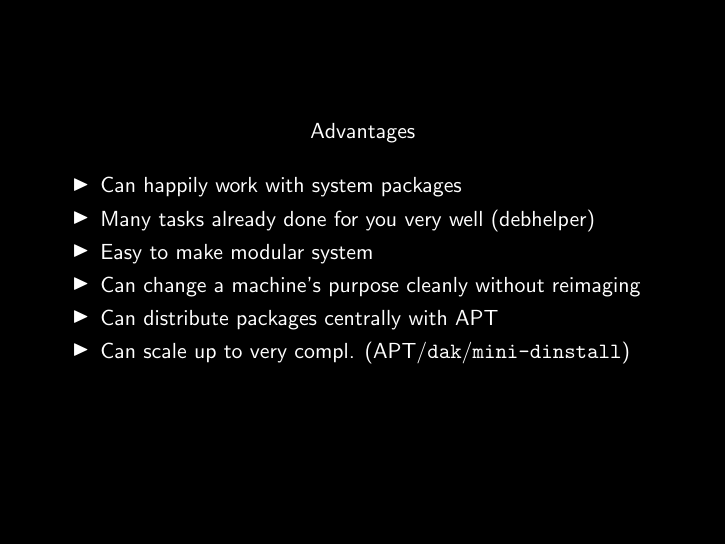
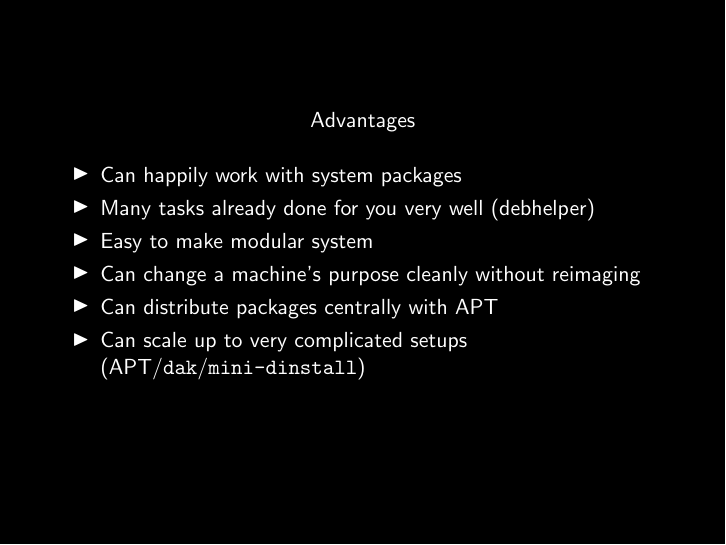
Before and after one commit to lamby/talk-manytomany-2013-jan, LaTeX slides (talk-manytomany-2013-jan.tex): page 14 of 28. Compiled offline with pdfLaTeX.

Commit message:
typos
Signed-off-by: Chris Lamb <chris@thread.com>

```diff
--- a/talk-manytomany-2013-jan.tex
+++ b/talk-manytomany-2013-jan.tex
@@ -120,7 +120,7 @@
         \item Easy to make modular system
         \item Can change a machine's purpose cleanly without reimaging
         \item Can distribute packages centrally with APT
-        \item Can scale up to very compl. (APT/{\tt dak}/{\tt mini-dinstall})
+        \item Can scale up to very complicated setups (APT/{\tt dak}/{\tt mini-dinstall})
     \end{itemize}
 }
 
```
